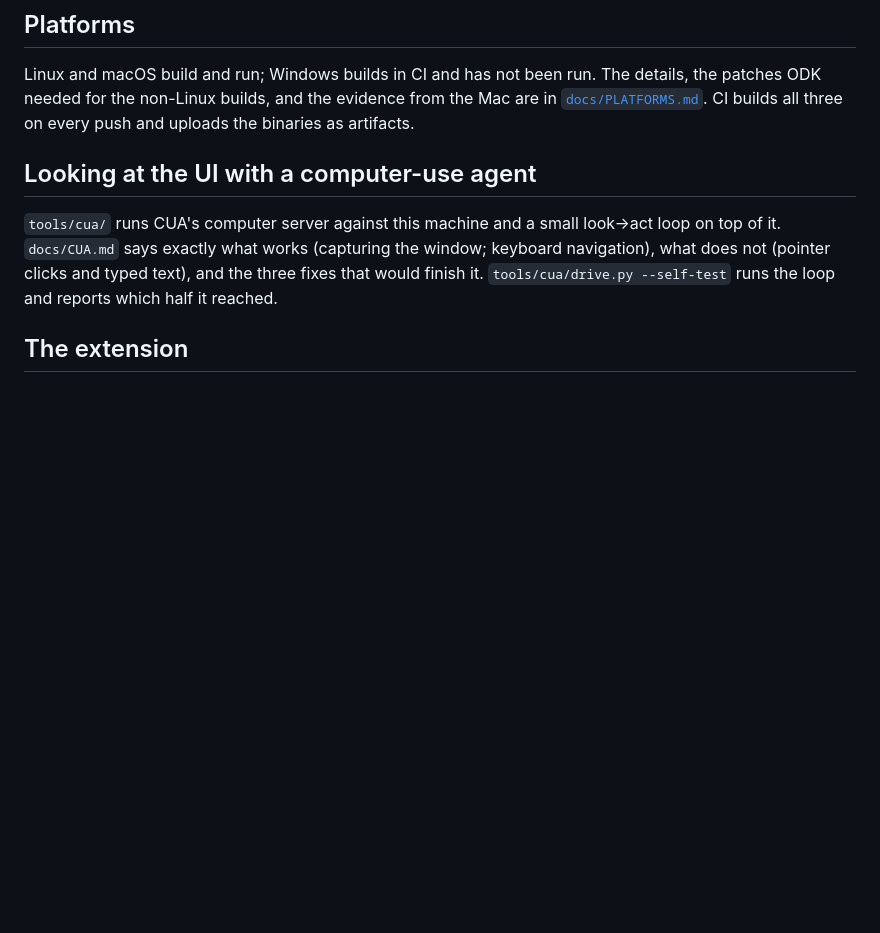
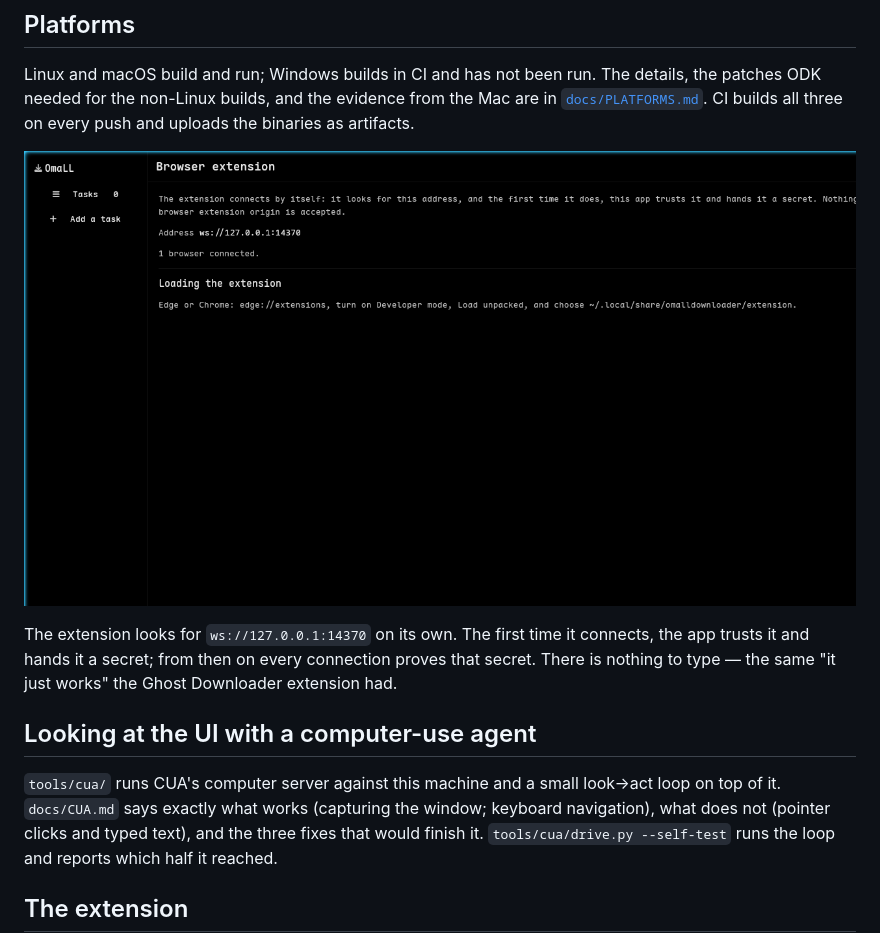
Before and after one commit to DimDoremy/omalldownloader, a Markdown page: README.md, the part around the change. Rendered like a GitHub page; pictures changed too: docs/assets/extension-page.png (added); blank space fills up the shorter version.

Commit message:
docs: the extension page without a pairing code; the TOFU trade

```diff
--- a/README.md
+++ b/README.md
@@ -89,6 +89,12 @@ patches ODK needed for the non-Linux builds, and the evidence from the Mac are i
 [`docs/PLATFORMS.md`](docs/PLATFORMS.md). CI builds all three on every push and uploads the
 binaries as artifacts.
 
+![the extension page](docs/assets/extension-page.png)
+
+The extension looks for `ws://127.0.0.1:14370` on its own. The first time it connects, the
+app trusts it and hands it a secret; from then on every connection proves that secret. There
+is nothing to type — the same "it just works" the Ghost Downloader extension had.
+
 ## Looking at the UI with a computer-use agent
 
 `tools/cua/` runs CUA's computer server against this machine and a small look→act loop on
```
Also changed, not shown: ARCHITECTURE.md (+7 -0 lines).
